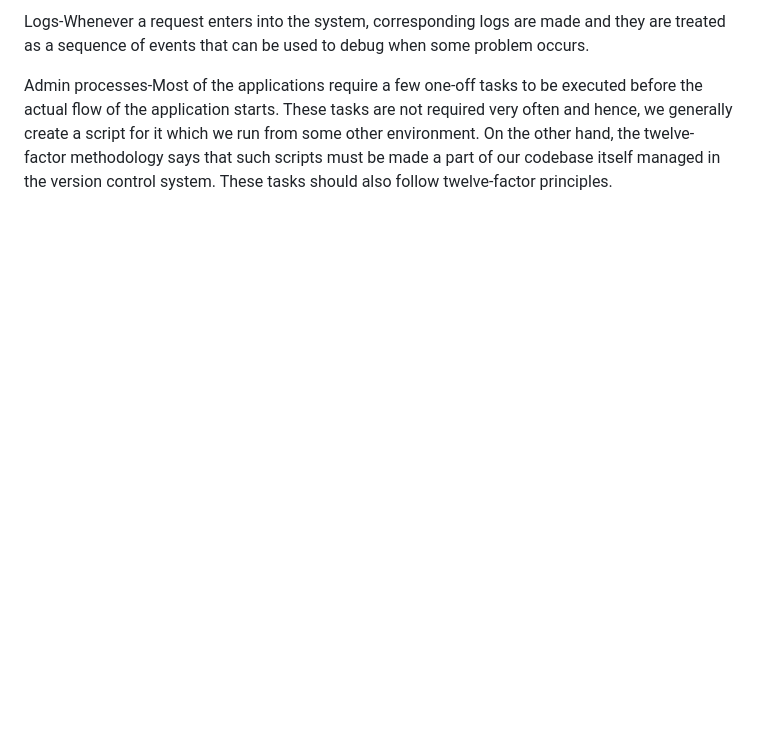
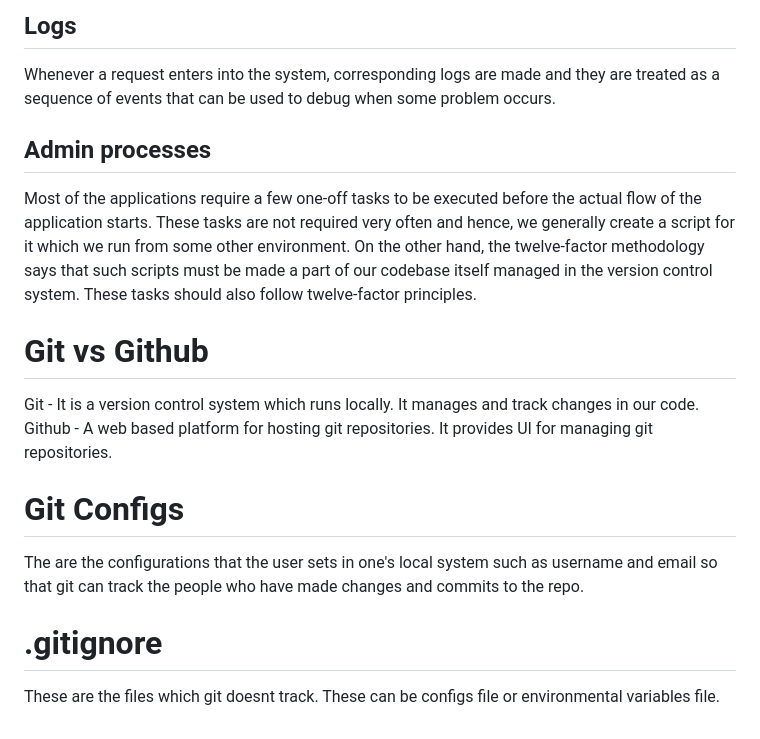
Before and after one commit to parth-successiveTech/javascript-training, a Markdown page: README.md, the part around the change printed below. Rendered like a GitHub page; blank space fills up the shorter version.

```diff
--- a/README.md
+++ b/README.md
@@ -54,4 +69,17 @@ Development/production parity -It simply means that the development and producti
 
-Logs-Whenever a request enters into the system, corresponding logs are made and they are treated as a sequence of events that can be used to debug when some problem occurs.
+## Logs
+Whenever a request enters into the system, corresponding logs are made and they are treated as a sequence of events that can be used to debug when some problem occurs.
 
-Admin processes-Most of the applications require a few one-off tasks to be executed before the actual flow of the application starts. These tasks are not required very often and hence, we generally create a script for it which we run from some other environment. On the other hand, the twelve-factor methodology says that such scripts must be made a part of our codebase itself managed in the version control system. These tasks should also follow twelve-factor principles.
+## Admin processes
+Most of the applications require a few one-off tasks to be executed before the actual flow of the application starts. These tasks are not required very often and hence, we generally create a script for it which we run from some other environment. On the other hand, the twelve-factor methodology says that such scripts must be made a part of our codebase itself managed in the version control system. These tasks should also follow twelve-factor principles.
+
+
+# Git vs Github
+Git - It is a version control system which runs locally. It manages and track changes in our code.
+Github - A web based platform for hosting git repositories. It provides UI for managing git repositories.
+
+# Git Configs
+The are the configurations that the user sets in one's local system such as username and email so that git can track the people who have made changes and commits to the repo.
+
+# .gitignore
+These are the files which git doesnt track. These can be configs file or environmental variables file.
```
Also changed, not shown: other parts of README.md (+48 -33 lines).
